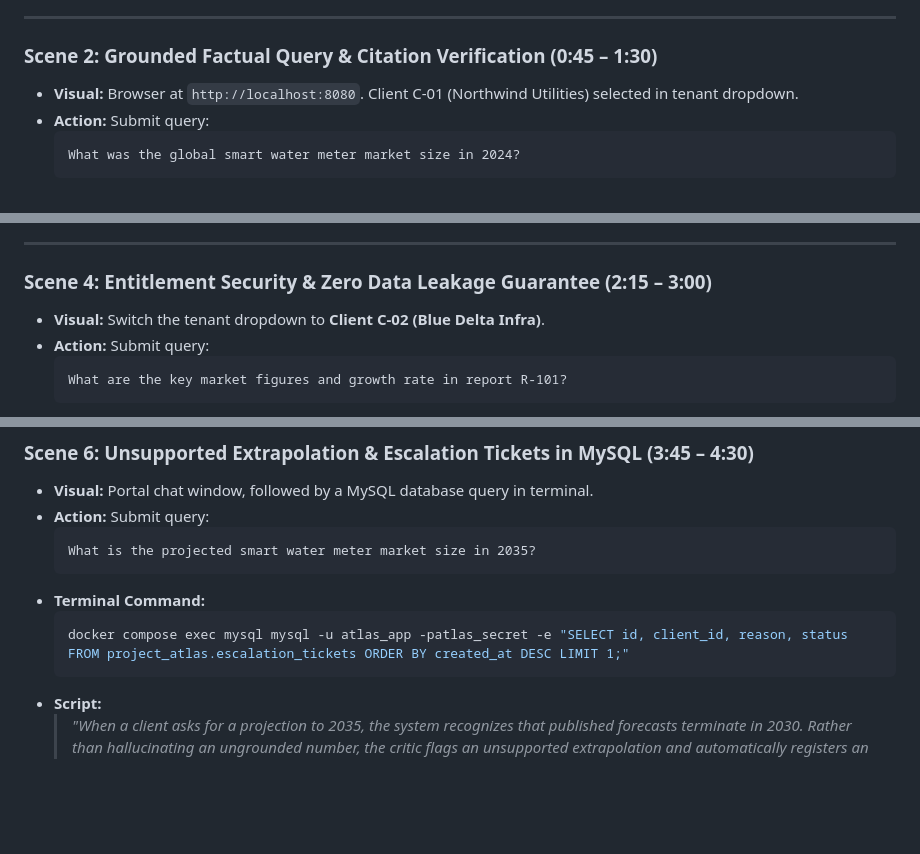
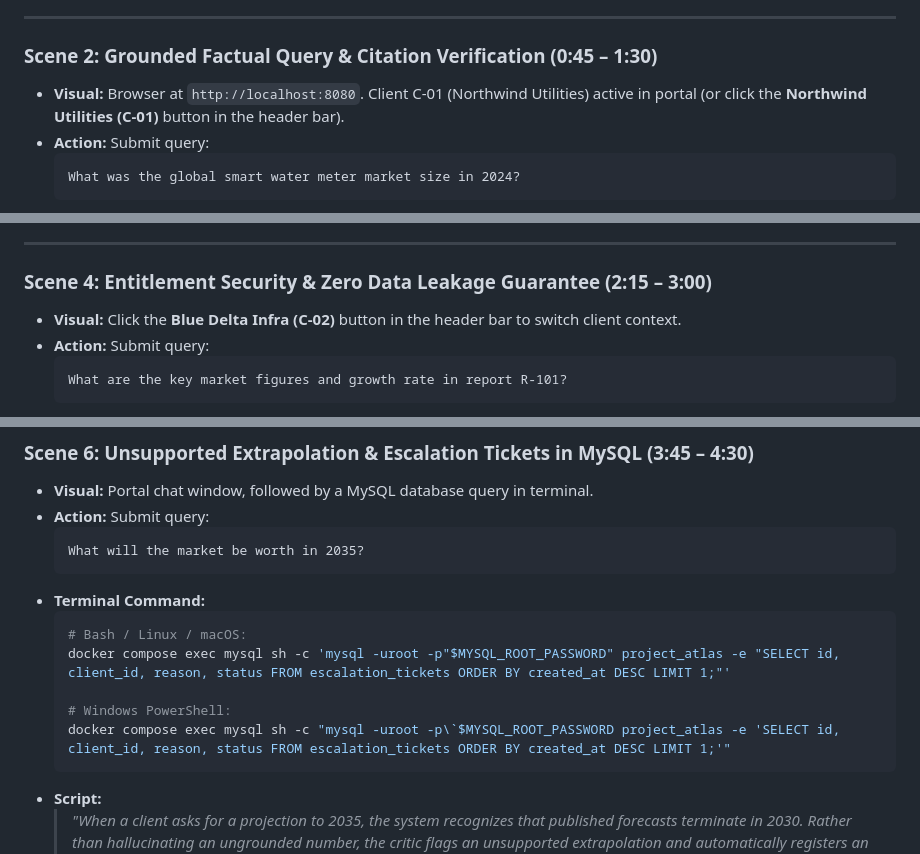
Before and after one commit to Sushant-shringi/project-atlas, a Markdown page: docs/DEMO_GUIDE.md, 3 parts joined by grey strips. Rendered like a GitHub page; blank space fills up the shorter version.

Commit message:
docs: remove inline passwords, standardize database name to project_atlas, and document real UI buttons

````diff
--- a/docs/DEMO_GUIDE.md
+++ b/docs/DEMO_GUIDE.md
@@ -41,7 +41,7 @@ flowchart LR
 ---
 
 ### Scene 2: Grounded Factual Query & Citation Verification (0:45 – 1:30)
-- **Visual:** Browser at `http://localhost:8080`. Client C-01 (Northwind Utilities) selected in tenant dropdown.
+- **Visual:** Browser at `http://localhost:8080`. Client C-01 (Northwind Utilities) active in portal (or click the **Northwind Utilities (C-01)** button in the header bar).
 - **Action:** Submit query:
   ```text
   What was the global smart water meter market size in 2024?
@@ -67,7 +67,7 @@ flowchart LR
 ---
 
 ### Scene 4: Entitlement Security & Zero Data Leakage Guarantee (2:15 – 3:00)
-- **Visual:** Switch the tenant dropdown to **Client C-02 (Blue Delta Infra)**.
+- **Visual:** Click the **Blue Delta Infra (C-02)** button in the header bar to switch client context.
 - **Action:** Submit query:
   ```text
   What are the key market figures and growth rate in report R-101?
@@ -96,11 +96,15 @@ flowchart LR
 - **Visual:** Portal chat window, followed by a MySQL database query in terminal.
 - **Action:** Submit query:
   ```text
-  What is the projected smart water meter market size in 2035?
+  What will the market be worth in 2035?
   ```
 - **Terminal Command:**
-  ```sql
-  docker compose exec mysql mysql -u atlas_app -patlas_secret -e "SELECT id, client_id, reason, status FROM project_atlas.escalation_tickets ORDER BY created_at DESC LIMIT 1;"
+  ```bash
+  # Bash / Linux / macOS:
+  docker compose exec mysql sh -c 'mysql -uroot -p"$MYSQL_ROOT_PASSWORD" project_atlas -e "SELECT id, client_id, reason, status FROM escalation_tickets ORDER BY created_at DESC LIMIT 1;"'
+
+  # Windows PowerShell:
+  docker compose exec mysql sh -c "mysql -uroot -p\`$MYSQL_ROOT_PASSWORD project_atlas -e 'SELECT id, client_id, reason, status FROM escalation_tickets ORDER BY created_at DESC LIMIT 1;'"
   ```
 - **Script:**
   > *"When a client asks for a projection to 2035, the system recognizes that published forecasts terminate in 2030. Rather than hallucinating an ungrounded number, the critic flags an unsupported extrapolation and automatically registers an escalation ticket in MySQL.*
````
Also changed, not shown: other parts of docs/DEMO_GUIDE.md (+1 -1 lines).
